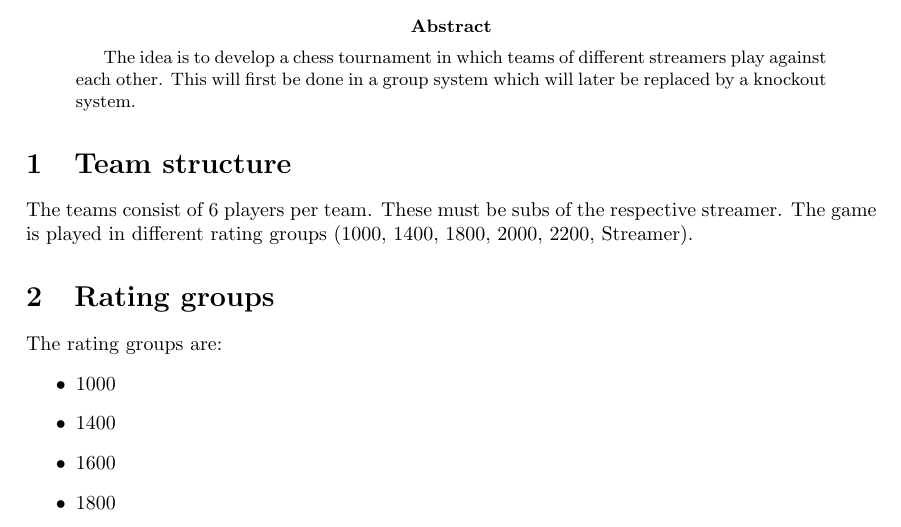
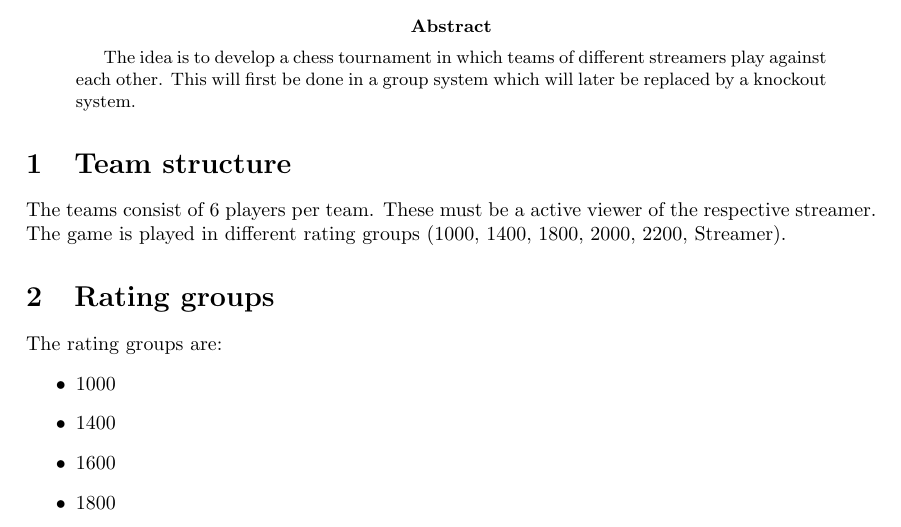
Before and after one commit to Jonnystrong/ChessLeague, a LaTeX paper (announcement/announcement.tex): part of the page, cut so that both start at the same text. Compiled offline with pdfLaTeX.

Commit message:
change Subs to viewer

```diff
--- a/announcement/announcement.tex
+++ b/announcement/announcement.tex
@@ -26,7 +26,7 @@
 
 
 \section{Team structure}
-The teams consist of 6 players per team. These must be subs of the respective streamer.
+The teams consist of 6 players per team. These must be a active viewer of the respective streamer.
 The game is played in different rating groups (1000, 1400, 1800, 2000, 2200, Streamer).
 
 \section{Rating groups}
```
